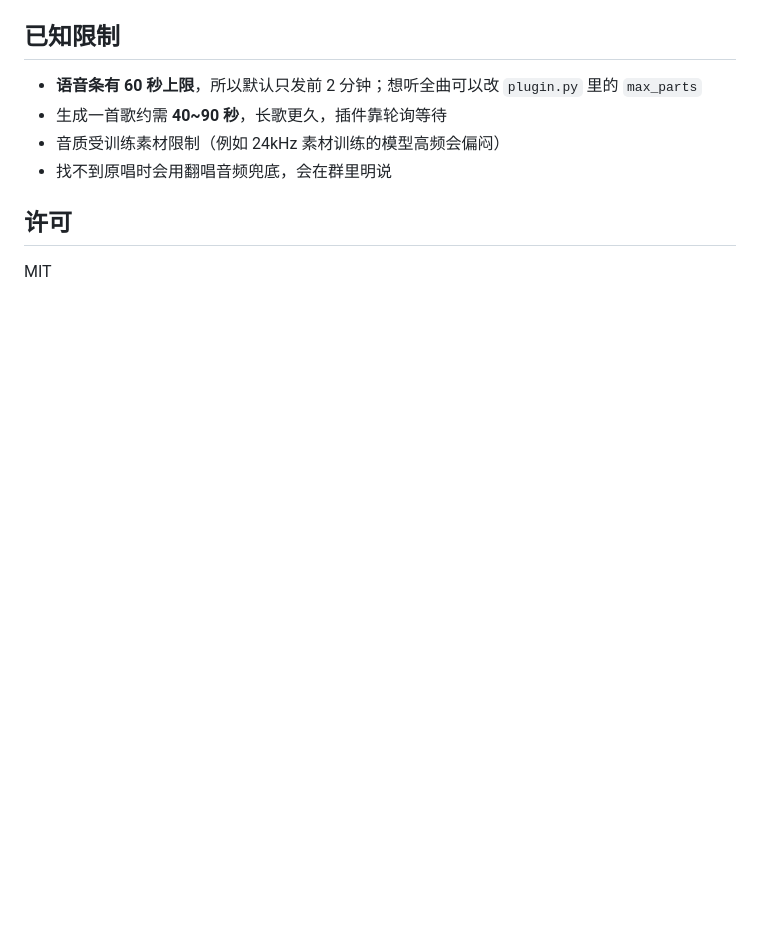
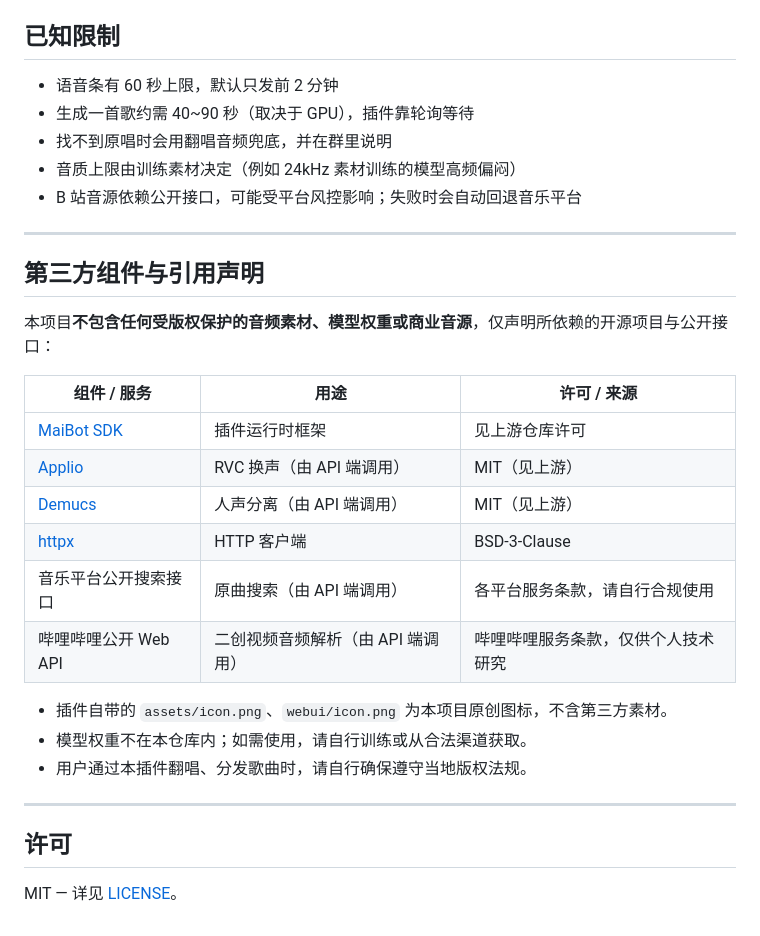
Before and after one commit to Allure-Gui/feiyu-cover-plugin, a Markdown page: README.md, the part around one of its changes. GitHub-like rendering; blank space fills up the shorter version.

```diff
--- a/README.md
+++ b/README.md
@@ -75,11 +121,33 @@ GET  /jobs/{id}/voice-part/{i}   第 i 段语音音频
 
 ## 已知限制
 
-- **语音条有 60 秒上限**，所以默认只发前 2 分钟；想听全曲可以改 `plugin.py` 里的 `max_parts`
-- 生成一首歌约需 **40~90 秒**，长歌更久，插件靠轮询等待
-- 音质受训练素材限制（例如 24kHz 素材训练的模型高频会偏闷）
-- 找不到原唱时会用翻唱音频兜底，会在群里明说
+- 语音条有 60 秒上限，默认只发前 2 分钟
+- 生成一首歌约需 40~90 秒（取决于 GPU），插件靠轮询等待
+- 找不到原唱时会用翻唱音频兜底，并在群里说明
+- 音质上限由训练素材决定（例如 24kHz 素材训练的模型高频偏闷）
+- B 站音源依赖公开接口，可能受平台风控影响；失败时会自动回退音乐平台
+
+---
+
+## 第三方组件与引用声明
+
+本项目**不包含任何受版权保护的音频素材、模型权重或商业音源**，仅声明所依赖的开源项目与公开接口：
+
+| 组件 / 服务 | 用途 | 许可 / 来源 |
+|---|---|---|
+| [MaiBot SDK](https://github.com/MaiM-with-u/MaiBot) | 插件运行时框架 | 见上游仓库许可 |
+| [Applio](https://github.com/IAHispano/Applio) | RVC 换声（由 API 端调用） | MIT（见上游） |
+| [Demucs](https://github.com/facebookresearch/demucs) | 人声分离（由 API 端调用） | MIT（见上游） |
+| [httpx](https://github.com/encode/httpx) | HTTP 客户端 | BSD-3-Clause |
+| 音乐平台公开搜索接口 | 原曲搜索（由 API 端调用） | 各平台服务条款，请自行合规使用 |
+| 哔哩哔哩公开 Web API | 二创视频音频解析（由 API 端调用） | 哔哩哔哩服务条款，仅供个人技术研究 |
+
+- 插件自带的 `assets/icon.png`、`webui/icon.png` 为本项目原创图标，不含第三方素材。
+- 模型权重不在本仓库内；如需使用，请自行训练或从合法渠道获取。
+- 用户通过本插件翻唱、分发歌曲时，请自行确保遵守当地版权法规。
+
+---
 
 ## 许可
 
-MIT
+MIT — 详见 [LICENSE](LICENSE)。
```
Also changed, not shown: other parts of README.md (+70 -24 lines), assets/icon.png, webui/icon.png, 1 other file.
